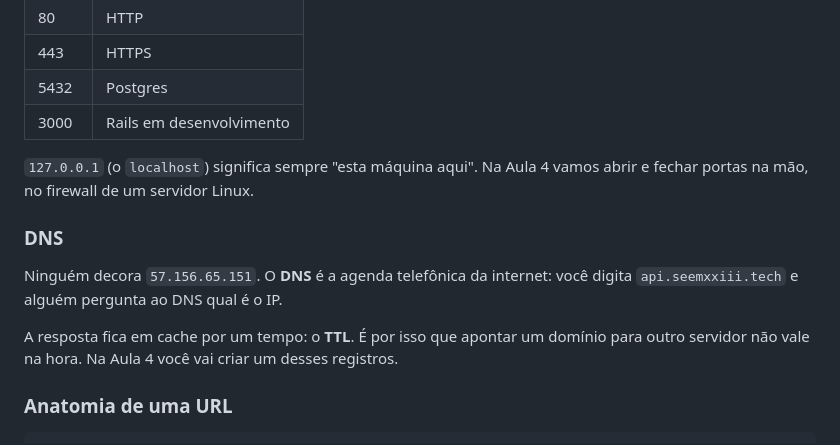
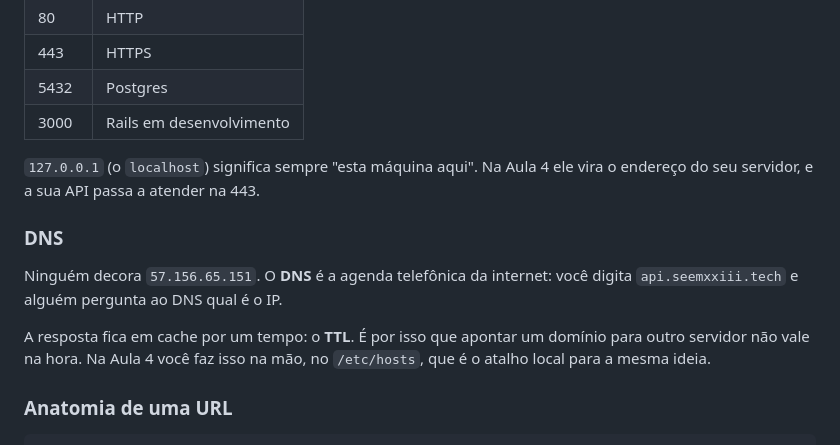
Before and after one commit to fabriciosiqueira08/capacitacao-gabarito, a Markdown page: docs/01-fundamentos.md, the part around the change. Rendered like a GitHub page.

Commit message:
Fecha a apostila para entrega
Acompanha a revisão da main.

A Aula 1 fazia quatro promessas sobre a Aula 4 que ela não cumpre mais desde
que o servidor virou a própria máquina: abrir portas no firewall, criar
registro de DNS, o subject do OIDC, e o push disparando o deploy. As quatro
agora descrevem o que a aula faz de verdade.

E o apêndice falava do 'firewall que a sua VM local não tinha', sendo que VM
local não existe mais.

```diff
--- a/docs/01-fundamentos.md
+++ b/docs/01-fundamentos.md
@@ -75,8 +75,8 @@ numa VM na nuvem, é o mesmo programa.
 | 5432 | Postgres |
 | 3000 | Rails em desenvolvimento |
 
-`127.0.0.1` (o `localhost`) significa sempre "esta máquina aqui". Na Aula 4 vamos abrir e fechar
-portas na mão, no firewall de um servidor Linux.
+`127.0.0.1` (o `localhost`) significa sempre "esta máquina aqui". Na Aula 4 ele vira o endereço do
+seu servidor, e a sua API passa a atender na 443.
 
 ### DNS
 
@@ -84,7 +84,8 @@ Ninguém decora `57.156.65.151`. O **DNS** é a agenda telefônica da internet:
 `api.seemxxiii.tech` e alguém pergunta ao DNS qual é o IP.
 
 A resposta fica em cache por um tempo: o **TTL**. É por isso que apontar um domínio para outro
-servidor não vale na hora. Na Aula 4 você vai criar um desses registros.
+servidor não vale na hora. Na Aula 4 você faz isso na mão, no `/etc/hosts`, que é o atalho local
+para a mesma ideia.
 
 ### Anatomia de uma URL
 
```
